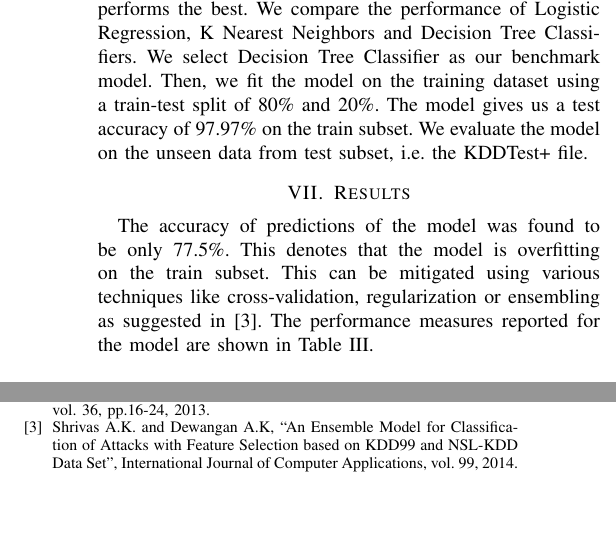
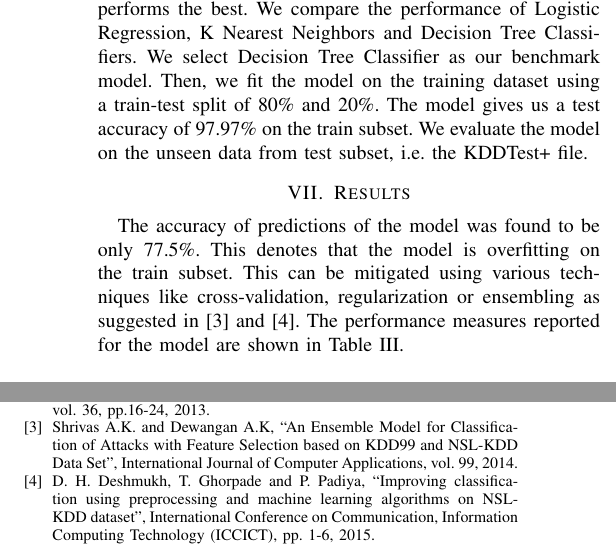
Before and after one commit to rojinadeuja/NSL-KDD-Network-Security, a LaTeX paper (Report.tex): two parts of the columns of page 3 of 3, joined at a grey line, cut so that both start at the same text, the shorter picture padded with empty space. Compiled offline with pdfLaTeX.

Commit message:
Add citation

```diff
--- a/Report.tex
+++ b/Report.tex
@@ -154,7 +154,7 @@ After the data preprocessing, we reduce the 42 feature sets into 11 selected inp
 Since this is a Binary classification problem, we compare the performance of various classifiers and pick the one that performs the best. We compare the performance of Logistic Regression, K Nearest Neighbors and Decision Tree Classifiers. We select Decision Tree Classifier as our benchmark model. Then, we fit the model on the training dataset using a train-test split of 80\% and 20\%. The model gives us a test accuracy of 97.97\% on the train subset. We evaluate the model on the unseen data from test subset, i.e. the KDDTest+ file.
 
 \section{Results}
-The accuracy of predictions of the model was found to be only 77.5\%. This denotes that the model is overfitting on the train subset. This can be mitigated using various techniques like cross-validation, regularization or ensembling as suggested in \cite{b3}. The performance measures reported for the model are shown in Table \ref{tab3}.
+The accuracy of predictions of the model was found to be only 77.5\%. This denotes that the model is overfitting on the train subset. This can be mitigated using various techniques like cross-validation, regularization or ensembling as suggested in \cite{b3} and \cite{b4}. The performance measures reported for the model are shown in Table \ref{tab3}.
 \begin{table}[htbp]
 \caption{Performance of model}
 \begin{center}
@@ -178,6 +178,7 @@ Technology (NIST)" , Technical Report, pp. 800-31, 2001.
 \bibitem{b2} H. Liao, C. Lin, Y. Lin and K.Tung, ``Intrusion detection system: A comprehensive review", Journal of Network and Computer Applications, vol. 36, pp.16-24, 2013.
 \bibitem{b3} Shrivas A.K. and Dewangan A.K, ``An Ensemble Model for Classification of Attacks with Feature Selection based on KDD99 and
 NSL-KDD Data Set", International Journal of Computer Applications, vol. 99, 2014.
+\bibitem{b4} D. H. Deshmukh, T. Ghorpade and P. Padiya, ``Improving classification using preprocessing and machine learning algorithms on NSL-KDD dataset", International Conference on Communication, Information & Computing Technology (ICCICT), pp. 1-6, 2015.
 \end{thebibliography}
 
 \end{document}
```
